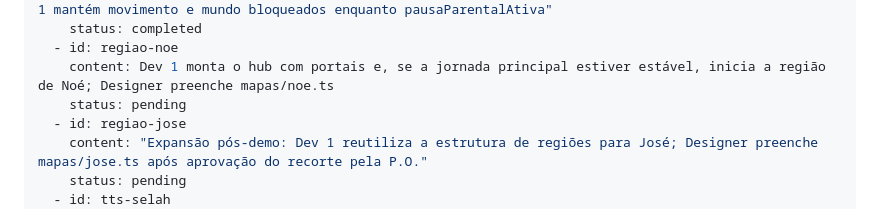
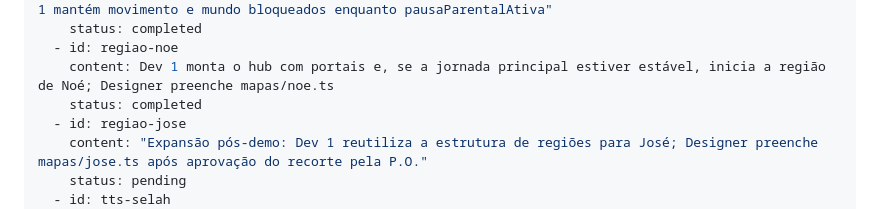
Before and after one commit to amen-js/Selah, a Markdown page: plans/selah.plan.md, the part around the change. GitHub-like rendering.

Commit message:
docs(plan): complete hub and Noah region

```diff
--- a/plans/selah.plan.md
+++ b/plans/selah.plan.md
@@ -49,7 +49,7 @@ todos:
     status: completed
   - id: regiao-noe
     content: Dev 1 monta o hub com portais e, se a jornada principal estiver estável, inicia a região de Noé; Designer preenche mapas/noe.ts
-    status: pending
+    status: completed
   - id: regiao-jose
     content: "Expansão pós-demo: Dev 1 reutiliza a estrutura de regiões para José; Designer preenche mapas/jose.ts após aprovação do recorte pela P.O."
     status: pending
```
Also changed, not shown: 1 other file.
